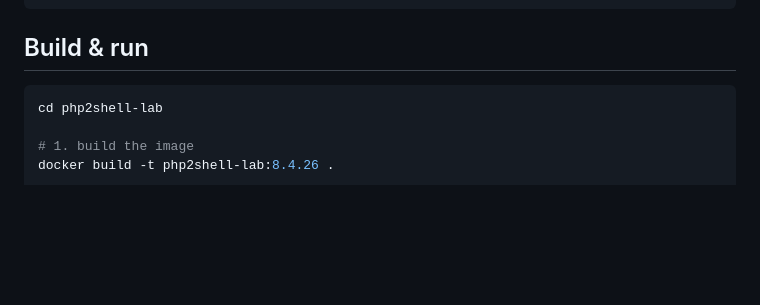
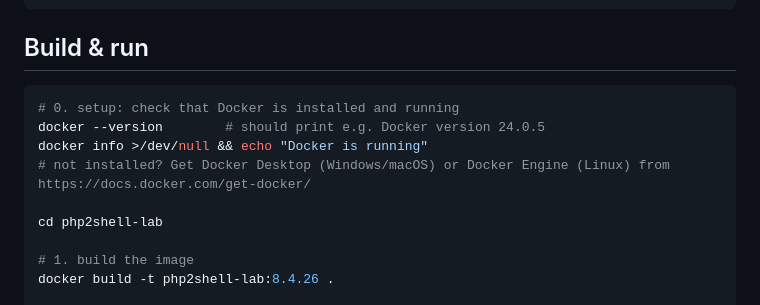
Before and after one commit to OneSide-stack/cvephp, a Markdown page: php2shell-lab/README.md, the part around the change. GitHub-like rendering; blank space fills up the shorter version.

Commit message:
README: add Docker setup check before build & run
Co-authored-by: arena-agent <297053741+arena-agent@users.noreply.github.com>

````diff
--- a/php2shell-lab/README.md
+++ b/php2shell-lab/README.md
@@ -71,6 +71,11 @@ you want a step-by-step solution rather than open-ended analysis.
 ## Build & run
 
 ```bash
+# 0. setup: check that Docker is installed and running
+docker --version        # should print e.g. Docker version 24.0.5
+docker info >/dev/null && echo "Docker is running"
+# not installed? Get Docker Desktop (Windows/macOS) or Docker Engine (Linux) from https://docs.docker.com/get-docker/
+
 cd php2shell-lab
 
 # 1. build the image
````
